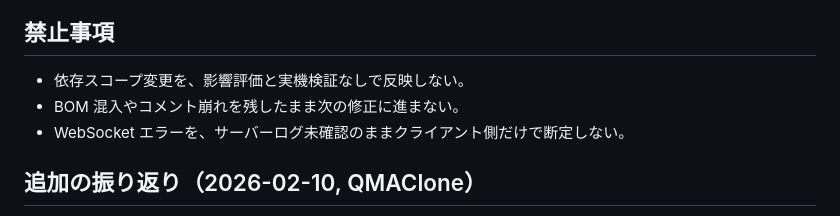
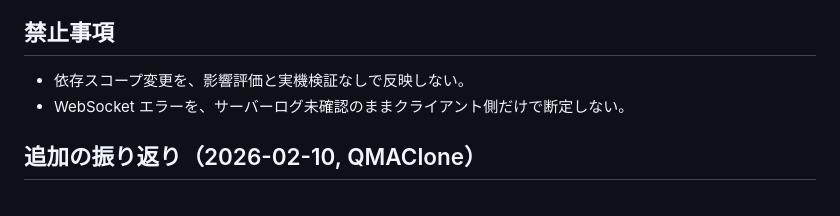
Before and after one commit to nodchip/QMAClone, a Markdown page: AGENTS.md, the part around the change. Rendered like a GitHub page.

Commit message:
AGENTS.mdを更新

```diff
--- a/AGENTS.md
+++ b/AGENTS.md
@@ -46,7 +46,6 @@
 
 ## 禁止事項
 - 依存スコープ変更を、影響評価と実機検証なしで反映しない。
-- BOM 混入やコメント崩れを残したまま次の修正に進まない。
 - WebSocket エラーを、サーバーログ未確認のままクライアント側だけで断定しない。
 ## 追加の振り返り（2026-02-10, QMAClone）
 - ミス: Google連携設定画面で、初期ロード時の一覧表示と「Googleログインして紐づけ済みユーザーコードを表示する」押下後の一覧表示を同一状態として扱い、選択したユーザーコードに切り替える の表示条件が揺れた。
```
